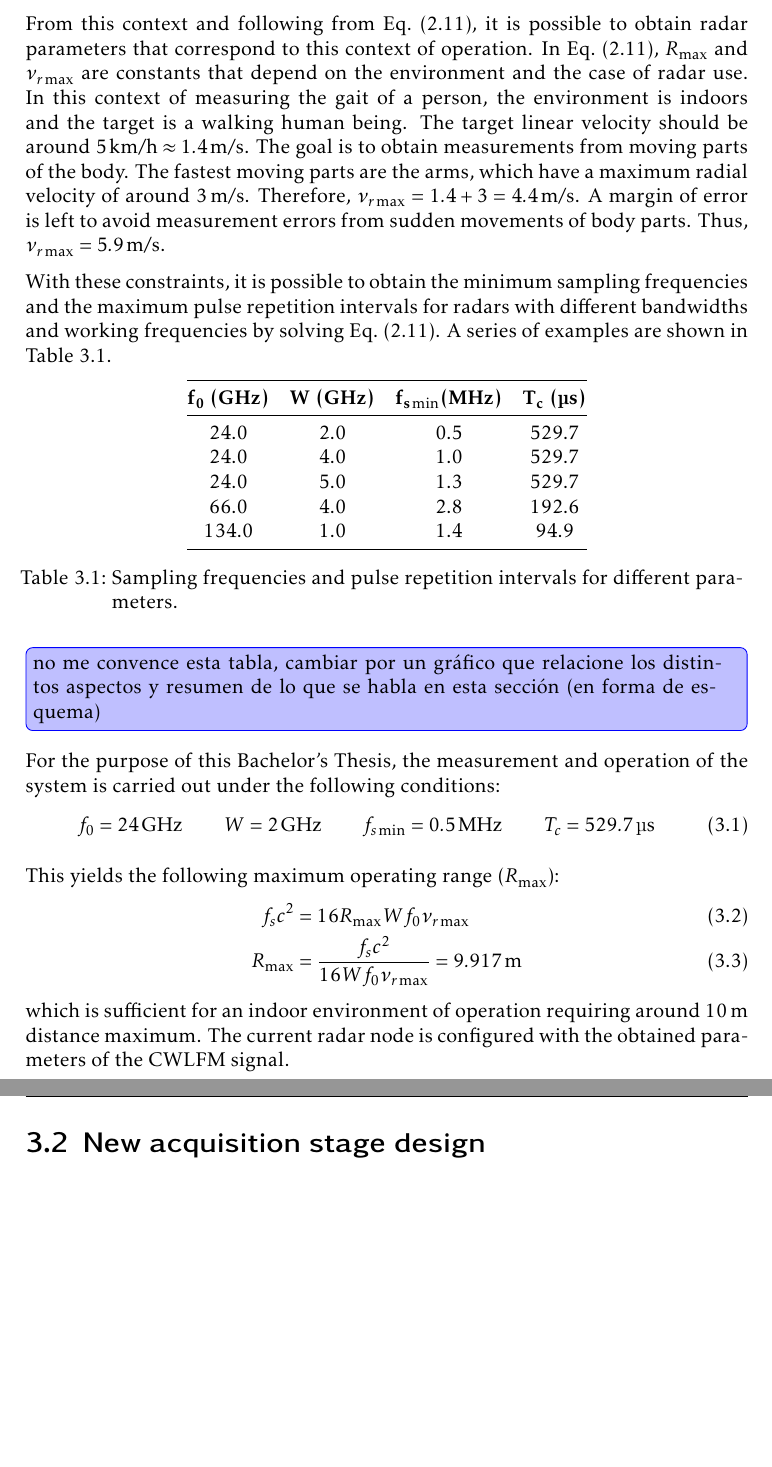
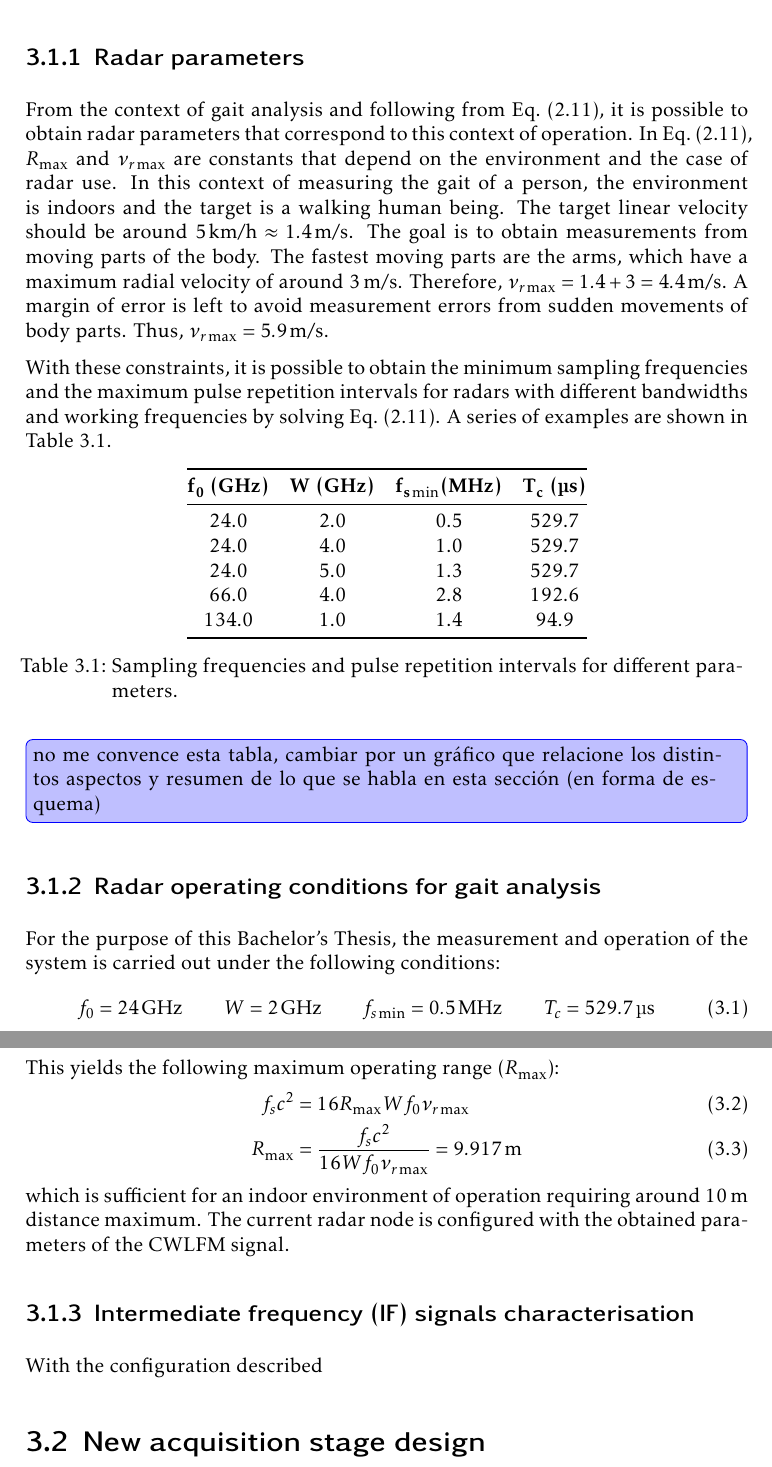
Before and after one commit to mooncos/tfg, a LaTeX thesis (main.tex, which reads chapters/radar.tex): two parts of pages 29 and 30 of 72, joined at a grey line, cut at the place of the change, the shorter picture padded with empty space. Compiled offline with pdfLaTeX.

Commit message:
autosave 03/01/2023-14:26:43

```diff
--- a/chapters/radar.tex
+++ b/chapters/radar.tex
@@ -9,7 +9,9 @@ Moreover, the current system proposals are designed exclusively to work with one
 
 To understand the characteristics of the radar signal used for gait analysis, it is important to fix the radar parameters that enable gait analysis in a particular scenario. For the purposes of this Bachelor's Thesis, and aligned to the common application of CWLFM radars for gait analysis [REF ZZZ], an indoor scenario and a target of a human being is considered.
 
-From this context and following from \cref{eq:fs_final}, it is possible to obtain radar parameters that correspond to this context of operation. In \cref{eq:fs_final}, $R_{\max}$ and $\nu_{r\max}$ are constants that depend on the environment and the case of radar use. In this context of measuring the gait of a person, the environment is indoors and the target is a walking human being. The target linear velocity should be around $\SI{5}{\kilo\meter\per\hour} \approx \SI{1.4}{\meter\per\second}$. The goal is to obtain measurements from moving parts of the body. The fastest moving parts are the arms, which have a maximum radial velocity of around \SI{3}{\meter\per\second}. Therefore, $\nu_{r\max} = 1.4 + 3 = \SI{4.4}{\meter\per\second}$. A margin of error is left to avoid measurement errors from sudden movements of body parts. Thus, $\nu_{r\max} =\SI{5.9}{\meter\per\second}$.
+\subsection{Radar parameters}
+
+From the context of gait analysis and following from \cref{eq:fs_final}, it is possible to obtain radar parameters that correspond to this context of operation. In \cref{eq:fs_final}, $R_{\max}$ and $\nu_{r\max}$ are constants that depend on the environment and the case of radar use. In this context of measuring the gait of a person, the environment is indoors and the target is a walking human being. The target linear velocity should be around $\SI{5}{\kilo\meter\per\hour} \approx \SI{1.4}{\meter\per\second}$. The goal is to obtain measurements from moving parts of the body. The fastest moving parts are the arms, which have a maximum radial velocity of around \SI{3}{\meter\per\second}. Therefore, $\nu_{r\max} = 1.4 + 3 = \SI{4.4}{\meter\per\second}$. A margin of error is left to avoid measurement errors from sudden movements of body parts. Thus, $\nu_{r\max} =\SI{5.9}{\meter\per\second}$.
 
 With these constraints, it is possible to obtain the minimum sampling frequencies and the maximum pulse repetition intervals for radars with different bandwidths and working frequencies by solving \cref{eq:fs_final}. A series of examples are shown in \cref{tab:fs_Tc}.
 
@@ -27,6 +29,8 @@ With these constraints, it is possible to obtain the minimum sampling frequencie
 \end{longtable}
 	\change[inline]{no me convence esta tabla, cambiar por un gráfico que relacione los distintos aspectos y resumen de lo que se habla en esta sección (en forma de esquema)}
 
+\subsection{Radar operating conditions for gait analysis}
+
 For the purpose of this Bachelor's Thesis, the measurement and operation of the system is carried out under the following conditions:
 \begin{equation} \label{eq:if_conditions}
 	f_0 = \SI{24}{\giga\hertz} \qquad W = \SI{2}{\giga\hertz} \qquad f_{s\min} = \SI{0.5}{\mega\hertz} \qquad T_c = \SI{529.7}{\micro\second}
@@ -39,6 +43,10 @@ This yields the following maximum operating range ($R_{\max}$):
 \end{align}
 which is sufficient for an indoor environment of operation requiring around \SI{10}{\meter} distance maximum. The current radar node is configured with the obtained parameters of the CWLFM signal.
 
+\subsection{Intermediate frequency (IF) signals characterisation}
+
+With the configuration described
+
 \section{New acquisition stage design}
 
 To address the problems related to the high-cost, non real-time operation and scalability of the current radar node, a new acquisition stage is designed. This design addresses the more expensive part of the current radar node, which is the acquisition stage, as shown in \cref{sec:hw_cost} and allows for the simultaneous capture of signals from different radar nodes. For this purpose the new acquisition stage principle involves the substitution of the high-cost, energy-inefficient and voluminous PC with ADC card configuration with a microcontroller unit (MCU). This new stage is designed in a printed circuit board (PCB) layout and manufactured accordingly. The MCU chosen is the STM32WB15CC MCU from ST Microelectronics \cite{STMicroelectronics2022} and the criteria based on its selection is described in this section.
```
Also changed, not shown: chapters/radar.tex (2 more changed lines).
